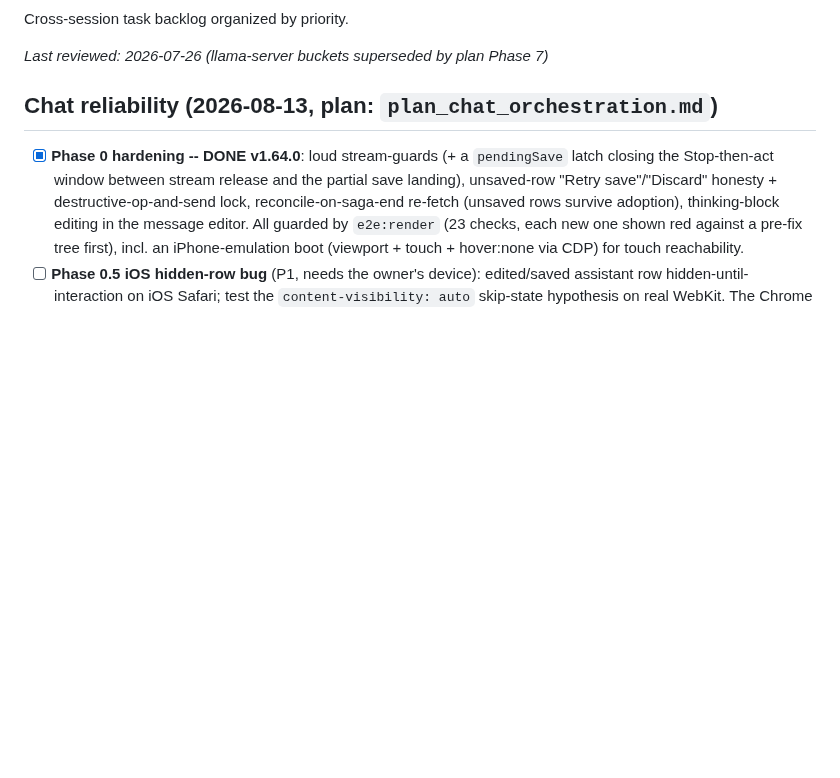
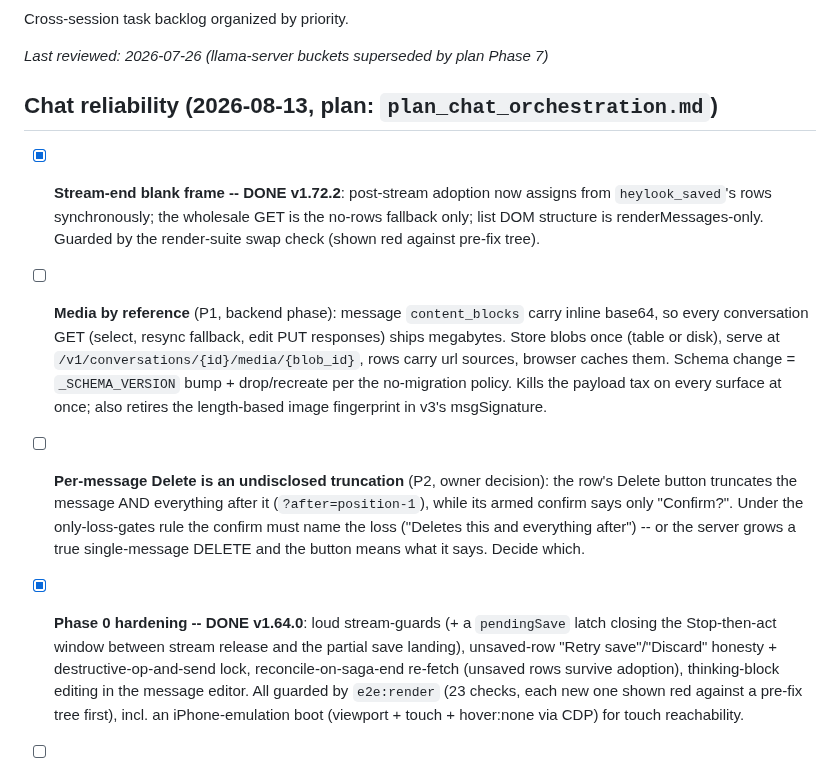
Before and after one commit to fblissjr/heylookitsanllm, a Markdown page: docs/project/TODO.md, the part around the change. GitHub-like rendering; blank space fills up the shorter version.

Commit message:
docs: record stream-end fix + media-by-reference and delete-semantics follow-ups in TODO

```diff
--- a/docs/project/TODO.md
+++ b/docs/project/TODO.md
@@ -5,6 +5,25 @@ Cross-session task backlog organized by priority.
 *Last reviewed: 2026-07-26 (llama-server buckets superseded by plan Phase 7)*
 
 ## Chat reliability (2026-08-13, plan: `plan_chat_orchestration.md`)
+
+- [x] **Stream-end blank frame -- DONE v1.72.2**: post-stream adoption now
+  assigns from `heylook_saved`'s rows synchronously; the wholesale GET is
+  the no-rows fallback only; list DOM structure is renderMessages-only.
+  Guarded by the render-suite swap check (shown red against pre-fix tree).
+- [ ] **Media by reference** (P1, backend phase): message `content_blocks`
+  carry inline base64, so every conversation GET (select, resync fallback,
+  edit PUT responses) ships megabytes. Store blobs once (table or disk),
+  serve at `/v1/conversations/{id}/media/{blob_id}`, rows carry url
+  sources, browser caches them. Schema change = `_SCHEMA_VERSION` bump +
+  drop/recreate per the no-migration policy. Kills the payload tax on
+  every surface at once; also retires the length-based image fingerprint
+  in v3's msgSignature.
+- [ ] **Per-message Delete is an undisclosed truncation** (P2, owner
+  decision): the row's Delete button truncates the message AND everything
+  after it (`?after=position-1`), while its armed confirm says only
+  "Confirm?". Under the only-loss-gates rule the confirm must name the
+  loss ("Deletes this and everything after") -- or the server grows a true
+  single-message DELETE and the button means what it says. Decide which.
 
 - [x] **Phase 0 hardening -- DONE v1.64.0**: loud stream-guards (+ a
   `pendingSave` latch closing the Stop-then-act window between stream
```
